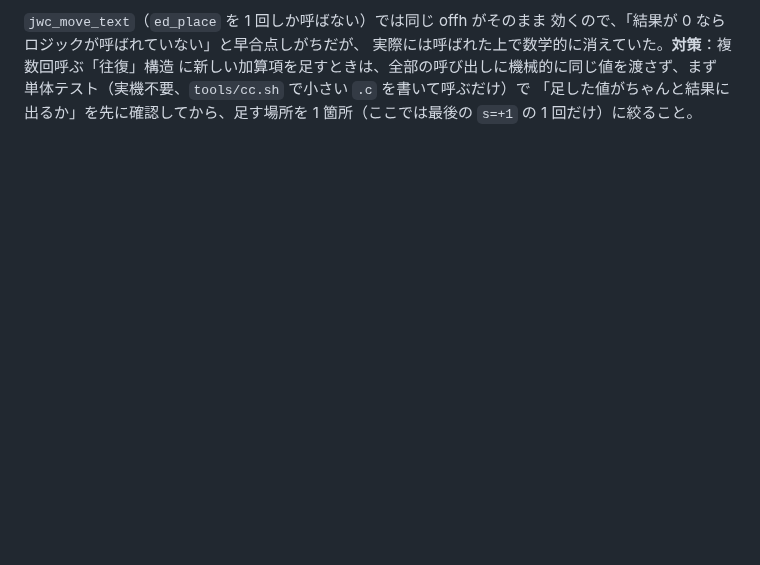
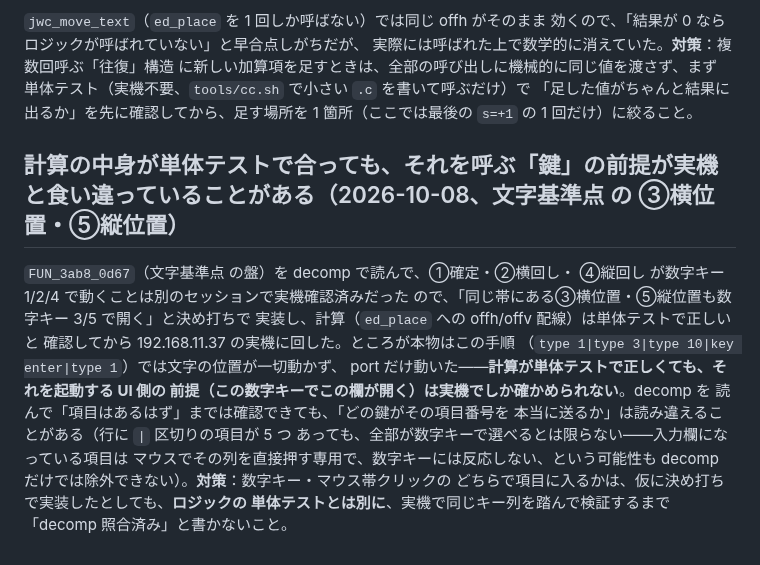
Before and after one commit to yomei-o/jwcad_dos_wasm, a Markdown page: notes/traps.md, the part around the change. GitHub-like rendering; blank space fills up the shorter version.

```diff
--- a/notes/traps.md
+++ b/notes/traps.md
@@ -859,3 +859,22 @@ decomp のローカル変数が「呼ばれるたびゼロから」なのか「
 単体テスト（実機不要、`tools/cc.sh` で小さい `.c` を書いて呼ぶだけ）で
 「足した値がちゃんと結果に出るか」を先に確認してから、足す場所を
 1 箇所（ここでは最後の `s=+1` の 1 回だけ）に絞ること。
+
+## 計算の中身が単体テストで合っても、それを呼ぶ「鍵」の前提が実機と食い違っていることがある（2026-10-08、文字基準点 の ③横位置・⑤縦位置）
+
+`FUN_3ab8_0d67`（文字基準点 の盤）を decomp で読んで、①確定・②横回し・
+④縦回し が数字キー 1/2/4 で動くことは別のセッションで実機確認済みだった
+ので、「同じ帯にある③横位置・⑤縦位置も数字キー 3/5 で開く」と決め打ちで
+実装し、計算（`ed_place` への offh/offv 配線）は単体テストで正しいと
+確認してから 192.168.11.37 の実機に回した。ところが本物はこの手順
+（`type 1|type 3|type 10|key enter|type 1`）では文字の位置が一切動かず、
+port だけ動いた——**計算が単体テストで正しくても、それを起動する UI 側の
+前提（この数字キーでこの欄が開く）は実機でしか確かめられない**。decomp を
+読んで「項目はあるはず」までは確認できても、「どの鍵がその項目番号を
+本当に送るか」は読み違えることがある（行に `|` 区切りの項目が 5 つ
+あっても、全部が数字キーで選べるとは限らない——入力欄になっている項目は
+マウスでその列を直接押す専用で、数字キーには反応しない、という可能性も
+decomp だけでは除外できない）。**対策**：数字キー・マウス帯クリックの
+どちらで項目に入るかは、仮に決め打ちで実装したとしても、**ロジックの
+単体テストとは別に**、実機で同じキー列を踏んで検証するまで「decomp
+照合済み」と書かないこと。
```
Also changed, not shown: nokori.md (+18 -4 lines).
